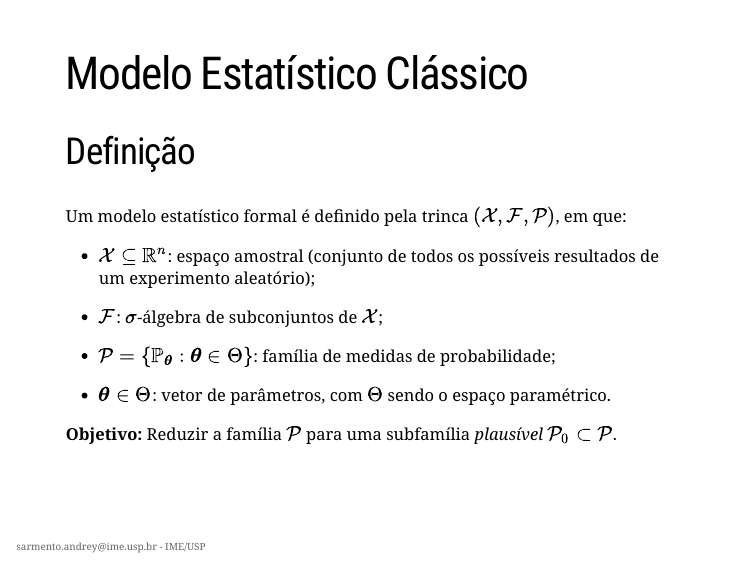
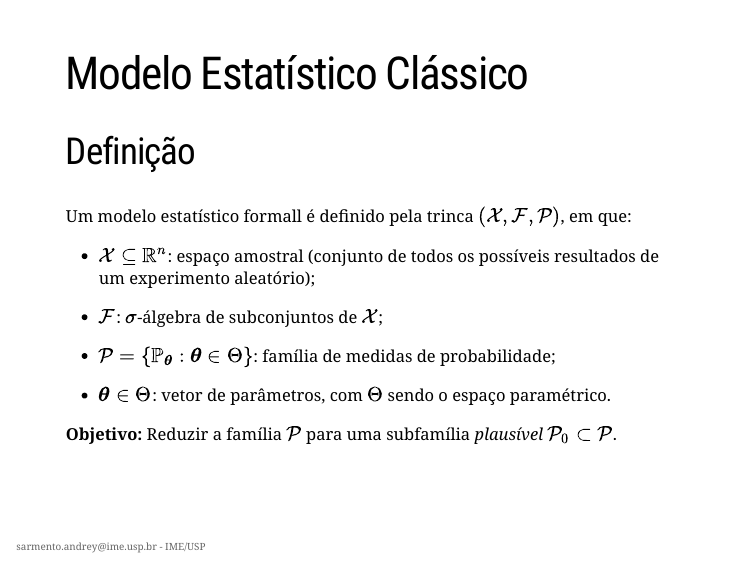
Before and after one commit to Andrey-Sarmento/ThesisPresentation, an R Markdown document (ThesisPresentation.Rmd): page 3 of 67. The pictures show the slides in the output file ThesisPresentation.html that the author committed with the source; the slides are laid out offline by our stand-in for remark.js, each with all of its steps uncovered, in fonts that may differ from those the slides ask for, and without slide numbers, shadows or browser add-ons; a font, style sheet, LaTeX package, included part or bibliography that could not be used is replaced or left out; library style sheets and scripts come from the installed R packages.

Commit message:
Atualizado.

```diff
--- a/ThesisPresentation.Rmd
+++ b/ThesisPresentation.Rmd
@@ -62,7 +62,7 @@ class: title-slide, center, middle
 # Modelo Estatístico Clássico
 
 ## Definição
-Um modelo estatístico formal é definido pela trinca $(\mathcal{X},\mathcal{F},\mathcal{P})$, em que:
+Um modelo estatístico formall é definido pela trinca $(\mathcal{X},\mathcal{F},\mathcal{P})$, em que:
 - $\mathcal{X} \subseteq \mathbb{R}^n$: espaço amostral (conjunto de todos os possíveis resultados de um experimento aleatório);
 
 - $\mathcal{F}$: $\sigma$-álgebra de subconjuntos de $\mathcal{X}$;
```
Also changed, not shown: ThesisPresentation.html.
